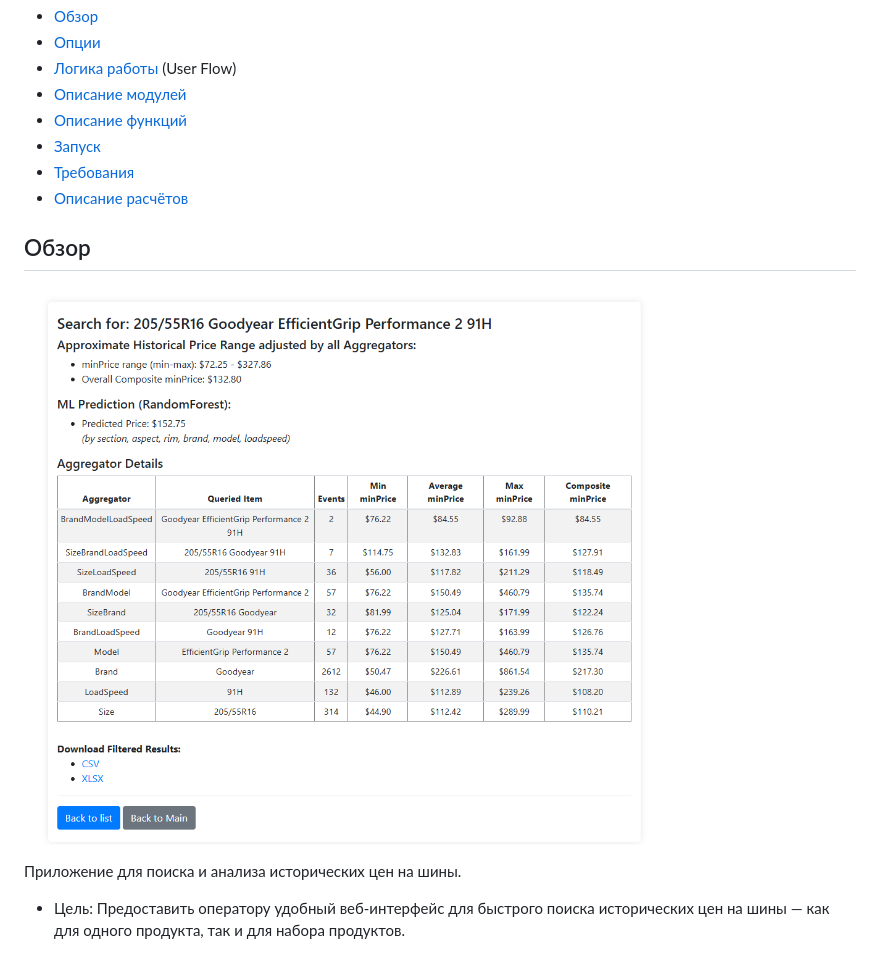
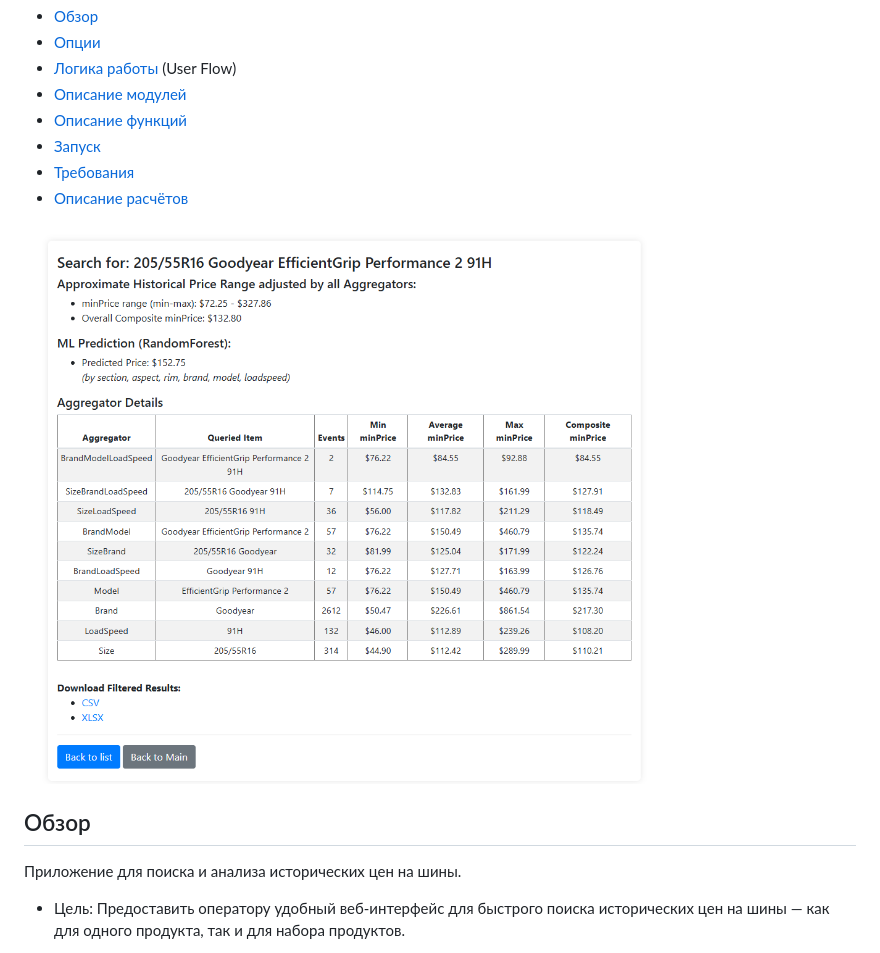
Before and after one commit to ilyacapitoliy/operator_tool_v1, a Markdown page: README.md, the part around the change. Drawn GitHub-style.

Commit message:
Update README.md2

```diff
--- a/README.md
+++ b/README.md
@@ -9,9 +9,9 @@
 - [Требования](#требования)
 - [Описание расчётов](#описание-расчётов)
 
+![Результат поиска](op_tool.png)
+
 ## Обзор
-
-![Результат поиска](op_tool.png)
 
 Приложение для поиска и анализа исторических цен на шины.
 
```
